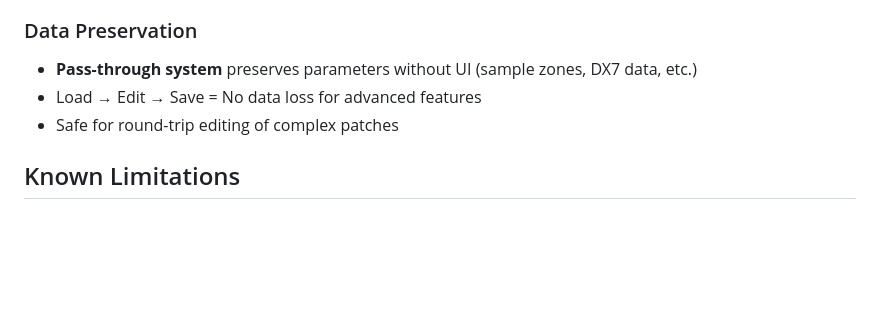
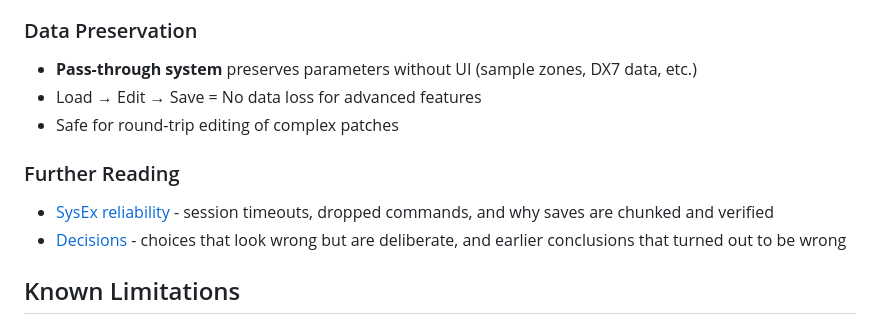
Before and after one commit to cyface/Deluge-Synth-Editor, a Markdown page: README.md, the part around the change. GitHub-like rendering; blank space fills up the shorter version.

```diff
--- a/README.md
+++ b/README.md
@@ -328,6 +328,10 @@ Preserved when loading and saving files:
 - Load → Edit → Save = No data loss for advanced features
 - Safe for round-trip editing of complex patches
 
+### Further Reading
+- [SysEx reliability](docs/deluge-sysex-reliability.md) - session timeouts, dropped commands, and why saves are chunked and verified
+- [Decisions](docs/decisions.md) - choices that look wrong but are deliberate, and earlier conclusions that turned out to be wrong
+
 ## Known Limitations
 
 - **No Real-Time Control**: Changes require manually reloading the patch on Deluge (firmware limitation)
```
Also changed, not shown: docs/decisions.md (added, +120 -0 lines).
